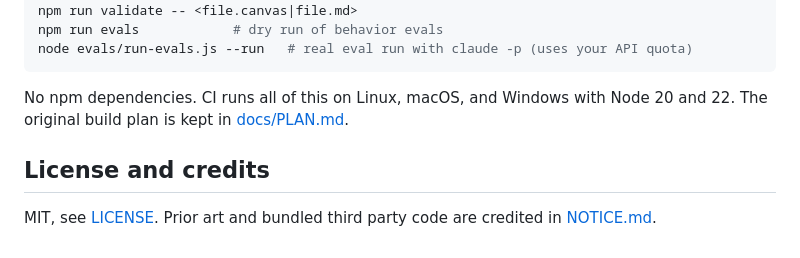
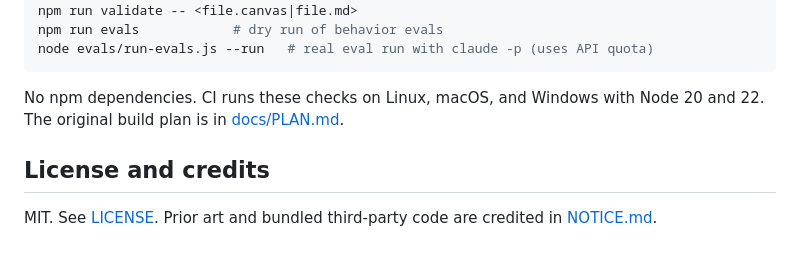
Before and after one commit to ManHazz/brainstorm-with-me, a Markdown page: README.md, the part around one of its changes. GitHub-like rendering.

````diff
--- a/README.md
+++ b/README.md
@@ -177,13 +138,13 @@ npm test                 # unit and integration tests (node:test)
 npm run check-skill      # plugin structure and text checks
 npm run validate -- <file.canvas|file.md>
 npm run evals            # dry run of behavior evals
-node evals/run-evals.js --run   # real eval run with claude -p (uses your API quota)
+node evals/run-evals.js --run   # real eval run with claude -p (uses API quota)
 ```
 
-No npm dependencies. CI runs all of this on Linux, macOS, and Windows with
-Node 20 and 22. The original build plan is kept in [docs/PLAN.md](docs/PLAN.md).
+No npm dependencies. CI runs these checks on Linux, macOS, and Windows with
+Node 20 and 22. The original build plan is in [docs/PLAN.md](docs/PLAN.md).
 
 ## License and credits
 
-MIT, see [LICENSE](LICENSE). Prior art and bundled third party code are
+MIT. See [LICENSE](LICENSE). Prior art and bundled third-party code are
 credited in [NOTICE.md](NOTICE.md).
````
Also changed, not shown: other parts of README.md (+74 -113 lines).
